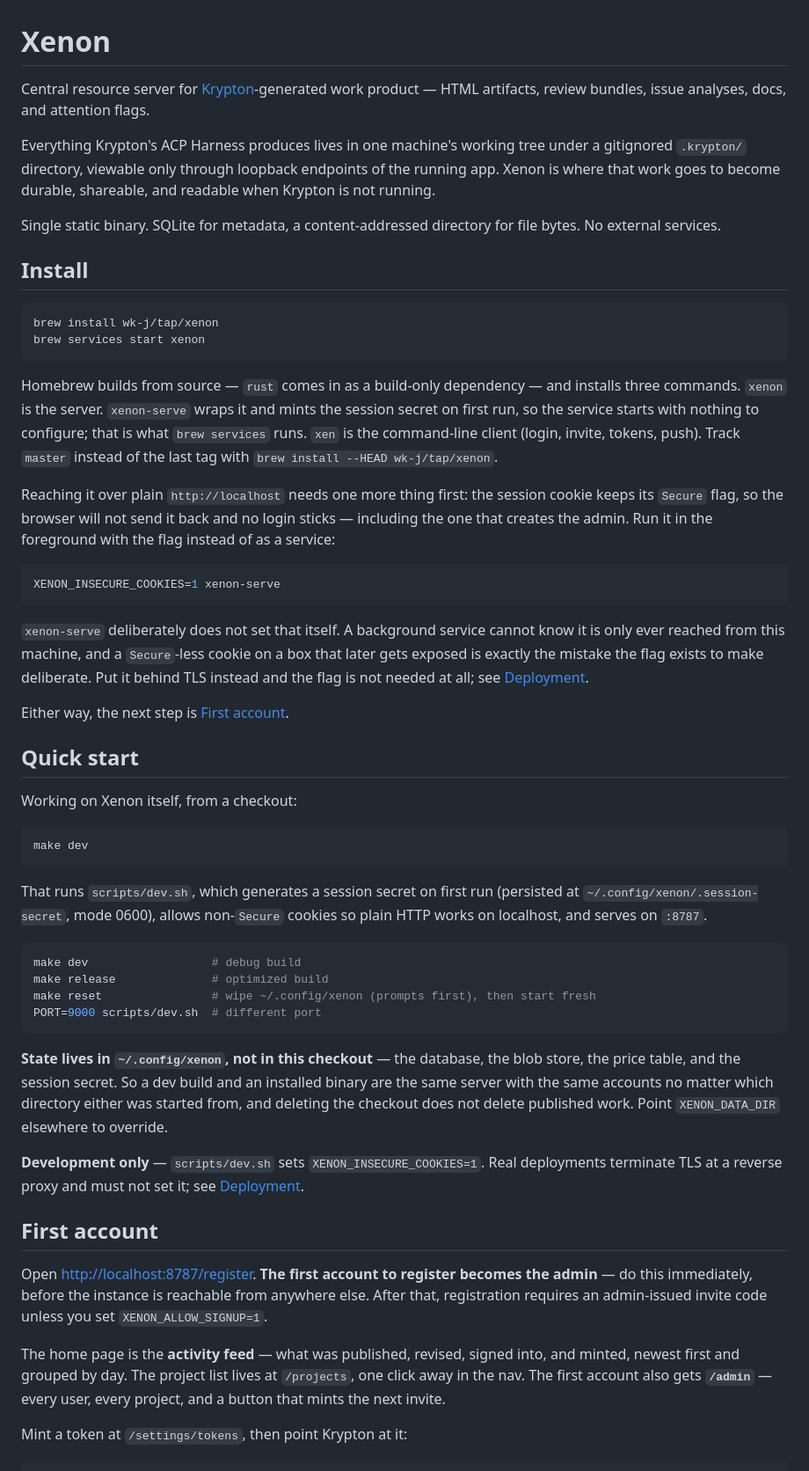
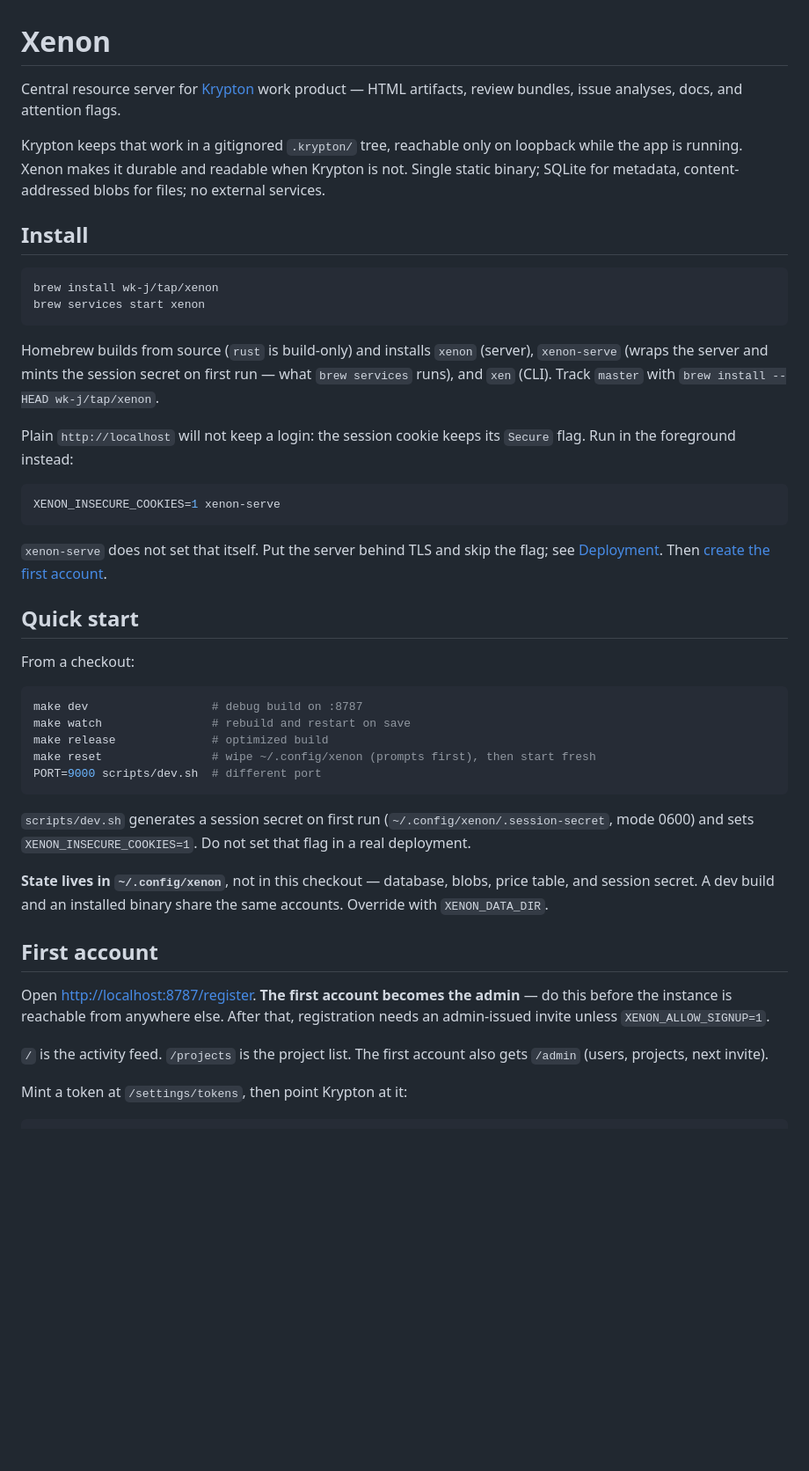
Before and after one commit to wk-j/xenon, a Markdown page: README.md, the part around one of its changes. Shown at 88% size. Drawn GitHub-style; blank space fills up the shorter version.

Commit message:
docs: tighten the README
Shorter install, deploy, and security sections. Same facts.

````diff
--- a/README.md
+++ b/README.md
@@ -1,16 +1,13 @@
 # Xenon
 
-Central resource server for [Krypton](https://github.com/wk-j/krypton)-generated
-work product — HTML artifacts, review bundles, issue analyses, docs, and
-attention flags.
+Central resource server for [Krypton](https://github.com/wk-j/krypton) work
+product — HTML artifacts, review bundles, issue analyses, docs, and attention
+flags.
 
-Everything Krypton's ACP Harness produces lives in one machine's working tree
-under a gitignored `.krypton/` directory, viewable only through loopback
-endpoints of the running app. Xenon is where that work goes to become durable,
-shareable, and readable when Krypton is not running.
-
-Single static binary. SQLite for metadata, a content-addressed directory for
-file bytes. No external services.
+Krypton keeps that work in a gitignored `.krypton/` tree, reachable only on
+loopback while the app is running. Xenon makes it durable and readable when
+Krypton is not. Single static binary; SQLite for metadata, content-addressed
+blobs for files; no external services.
 
 ## Install
 
@@ -19,70 +16,49 @@ brew install wk-j/tap/xenon
 brew services start xenon
 ```
 
-Homebrew builds from source — `rust` comes in as a build-only dependency — and
-installs three commands. `xenon` is the server. `xenon-serve` wraps it and mints
-the session secret on first run, so the service starts with nothing to configure;
-that is what `brew services` runs. `xen` is the command-line client (login,
-invite, tokens, push). Track `master` instead of the last tag with
+Homebrew builds from source (`rust` is build-only) and installs `xenon` (server),
+`xenon-serve` (wraps the server and mints the session secret on first run — what
+`brew services` runs), and `xen` (CLI). Track `master` with
 `brew install --HEAD wk-j/tap/xenon`.
 
-Reaching it over plain `http://localhost` needs one more thing first: the session
-cookie keeps its `Secure` flag, so the browser will not send it back and no login
-sticks — including the one that creates the admin. Run it in the foreground with
-the flag instead of as a service:
+Plain `http://localhost` will not keep a login: the session cookie keeps its
+`Secure` flag. Run in the foreground instead:
 
 ```sh
 XENON_INSECURE_COOKIES=1 xenon-serve
 ```
 
-`xenon-serve` deliberately does not set that itself. A background service cannot
-know it is only ever reached from this machine, and a `Secure`-less cookie on a
-box that later gets exposed is exactly the mistake the flag exists to make
-deliberate. Put it behind TLS instead and the flag is not needed at all; see
-[Deployment](#deployment).
-
-Either way, the next step is [First account](#first-account).
+`xenon-serve` does not set that itself. Put the server behind TLS and skip the
+flag; see [Deployment](#deployment). Then [create the first account](#first-account).
 
 ## Quick start
 
-Working on Xenon itself, from a checkout:
+From a checkout:
 
 ```sh
-make dev
-```
-
-That runs `scripts/dev.sh`, which generates a session secret on first run
-(persisted at `~/.config/xenon/.session-secret`, mode 0600), allows non-`Secure`
-cookies so plain HTTP works on localhost, and serves on `:8787`.
-
-```sh
-make dev                  # debug build
+make dev                  # debug build on :8787
+make watch                # rebuild and restart on save
 make release              # optimized build
 make reset                # wipe ~/.config/xenon (prompts first), then start fresh
 PORT=9000 scripts/dev.sh  # different port
 ```
 
-**State lives in `~/.config/xenon`, not in this checkout** — the database, the
-blob store, the price table, and the session secret. So a dev build and an
-installed binary are the same server with the same accounts no matter which
-directory either was started from, and deleting the checkout does not delete
-published work. Point `XENON_DATA_DIR` elsewhere to override.
+`scripts/dev.sh` generates a session secret on first run
+(`~/.config/xenon/.session-secret`, mode 0600) and sets
+`XENON_INSECURE_COOKIES=1`. Do not set that flag in a real deployment.
 
-**Development only** — `scripts/dev.sh` sets `XENON_INSECURE_COOKIES=1`. Real
-deployments terminate TLS at a reverse proxy and must not set it; see
-[Deployment](#deployment).
+**State lives in `~/.config/xenon`**, not in this checkout — database, blobs,
+price table, and session secret. A dev build and an installed binary share the
+same accounts. Override with `XENON_DATA_DIR`.
 
 ## First account
 
-Open <http://localhost:8787/register>. **The first account to register becomes
-the admin** — do this immediately, before the instance is reachable from
-anywhere else. After that, registration requires an admin-issued invite code
-unless you set `XENON_ALLOW_SIGNUP=1`.
+Open <http://localhost:8787/register>. **The first account becomes the admin** —
+do this before the instance is reachable from anywhere else. After that,
+registration needs an admin-issued invite unless `XENON_ALLOW_SIGNUP=1`.
 
-The home page is the **activity feed** — what was published, revised, signed
-into, and minted, newest first and grouped by day. The project list lives at
-`/projects`, one click away in the nav. The first account also gets **`/admin`**
-— every user, every project, and a button that mints the next invite.
+`/` is the activity feed. `/projects` is the project list. The first account
+also gets `/admin` (users, projects, next invite).
 
 Mint a token at `/settings/tokens`, then point Krypton at it:
 
````
Also changed, not shown: other parts of README.md (+54 -87 lines).
